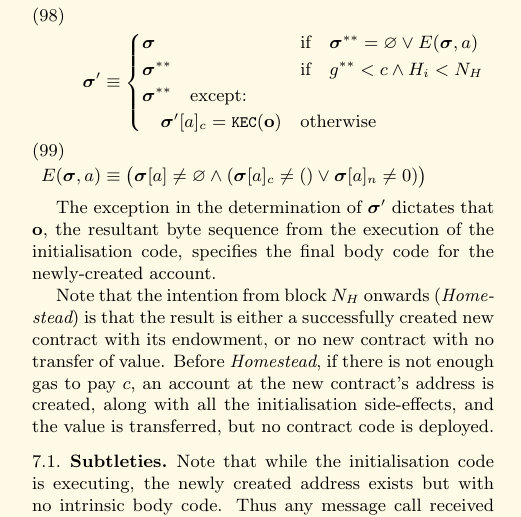
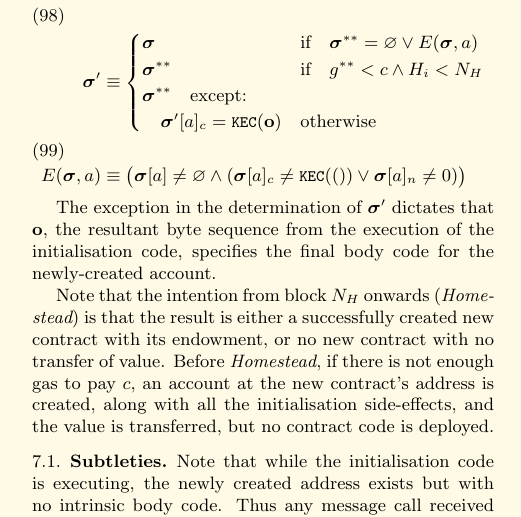
Before and after one commit to ethereum/yellowpaper, a LaTeX paper (Paper.tex): part of one column of page 9 of 33, cut so that both start at the same text. Compiled offline with pdfLaTeX; a LaTeX package or settings file that is missing is left out.

Commit message:
The code is stored as its Keccak hash

```diff
--- a/Paper.tex
+++ b/Paper.tex
@@ -722,7 +722,7 @@ g^{**} - c & \text{otherwise} \\
 \boldsymbol{\sigma}^{**} \quad \text{except:} & \\
 \quad\boldsymbol{\sigma}'[a]_c = \texttt{\small KEC}(\mathbf{o}) & \text{otherwise}
 \end{cases} \\
-E(\boldsymbol{\sigma}, a) &\equiv \big(\boldsymbol{\sigma}[a] \neq \varnothing \wedge (\boldsymbol{\sigma}[a]_c \neq () \vee \boldsymbol{\sigma}[a]_n \neq 0)\big)
+E(\boldsymbol{\sigma}, a) &\equiv \big(\boldsymbol{\sigma}[a] \neq \varnothing \wedge (\boldsymbol{\sigma}[a]_c \neq \texttt{\small KEC}(()) \vee \boldsymbol{\sigma}[a]_n \neq 0)\big)
 \end{align}
 
 The exception in the determination of $\boldsymbol{\sigma}'$ dictates that $\mathbf{o}$, the resultant byte sequence from the execution of the initialisation code, specifies the final body code for the newly-created account.
```
